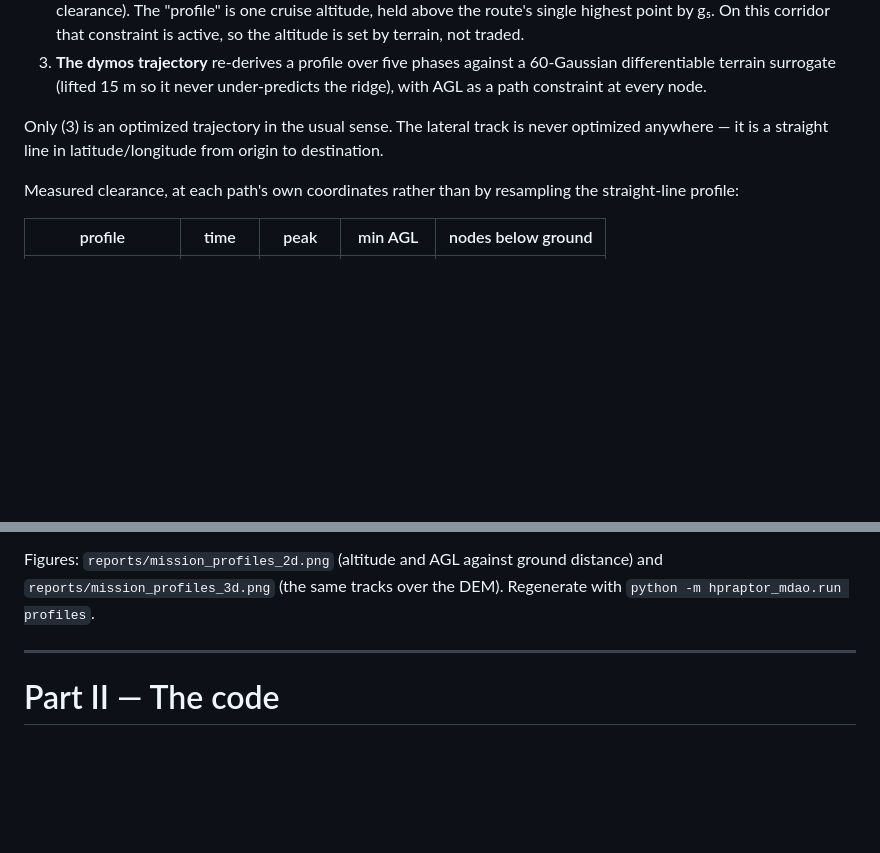
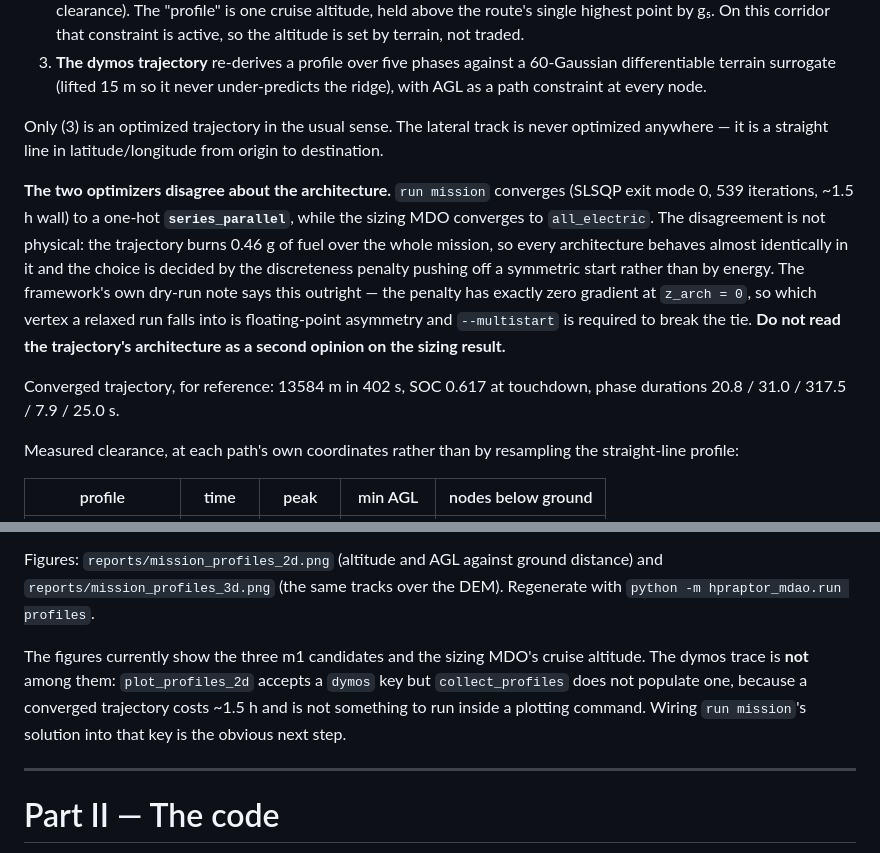
Before and after one commit to AndresVictor190199/RAPTOR_HybridMDAO, a Markdown page: FRAMEWORK.md, 2 parts joined by grey strips. Drawn GitHub-style; blank space fills up the shorter version.

Commit message:
docs: record the converged dymos trajectory and its architecture tie
`run mission` converges (exit mode 0, 539 iterations) to a one-hot
series_parallel while the sizing MDO converges to all_electric. The
disagreement is not physical: the trajectory burns 0.46 g of fuel over the
whole mission, so the architectures are near-degenerate in it and the
choice is the discreteness penalty leaving a symmetric start on
floating-point asymmetry — which is exactly what the dry-run note warns
about. Says so, so nobody reads it as a second opinion on the sizing
result.

Also notes that the profile figures deliberately omit the dymos trace:
the plotting code accepts it, collect_profiles does not produce it, and a
converged trajectory costs ~1.5 h.

Co-Authored-By: Claude Opus 5 <noreply@anthropic.com>

```diff
--- a/FRAMEWORK.md
+++ b/FRAMEWORK.md
@@ -160,6 +160,19 @@ chain:
 Only (3) is an optimized trajectory in the usual sense. The lateral track is never optimized
 anywhere — it is a straight line in latitude/longitude from origin to destination.
 
+**The two optimizers disagree about the architecture.** `run mission` converges (SLSQP exit
+mode 0, 539 iterations, ~1.5 h wall) to a one-hot **`series_parallel`**, while the sizing MDO
+converges to `all_electric`. The disagreement is not physical: the trajectory burns 0.46 g of
+fuel over the whole mission, so every architecture behaves almost identically in it and the
+choice is decided by the discreteness penalty pushing off a symmetric start rather than by
+energy. The framework's own dry-run note says this outright — the penalty has exactly zero
+gradient at `z_arch = 0`, so which vertex a relaxed run falls into is floating-point
+asymmetry and `--multistart` is required to break the tie. **Do not read the trajectory's
+architecture as a second opinion on the sizing result.**
+
+Converged trajectory, for reference: 13584 m in 402 s, SOC 0.617 at touchdown, phase
+durations 20.8 / 31.0 / 317.5 / 7.9 / 25.0 s.
+
 Measured clearance, at each path's own coordinates rather than by resampling the straight-line
 profile:
 
@@ -180,6 +193,12 @@ follow terrain — is the worst of them.
 Figures: `reports/mission_profiles_2d.png` (altitude and AGL against ground distance) and
 `reports/mission_profiles_3d.png` (the same tracks over the DEM). Regenerate with
 `python -m hpraptor_mdao.run profiles`.
+
+The figures currently show the three m1 candidates and the sizing MDO's cruise altitude. The
+dymos trace is **not** among them: `plot_profiles_2d` accepts a `dymos` key but
+`collect_profiles` does not populate one, because a converged trajectory costs ~1.5 h and is
+not something to run inside a plotting command. Wiring `run mission`'s solution into that key
+is the obvious next step.
 
 ---
 
```
